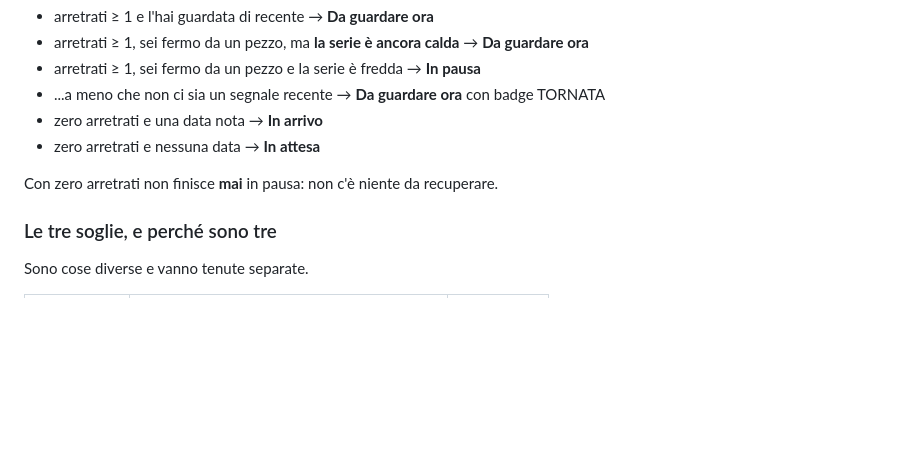
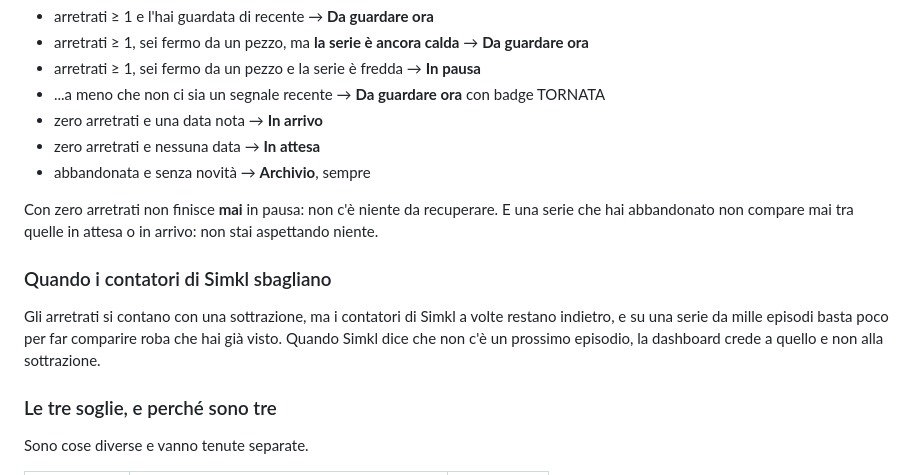
Before and after one commit to Spidahh/dashboard-serie, a Markdown page: README.md, the part around the change. Drawn GitHub-style; blank space fills up the shorter version.

Commit message:
README: le regole aggiornate su abbandonate e contatori
Co-Authored-By: Claude Opus 5 <noreply@anthropic.com>

```diff
--- a/README.md
+++ b/README.md
@@ -104,8 +104,18 @@ Poi decide dove metterlo:
 - ...a meno che non ci sia un segnale recente → **Da guardare ora** con badge TORNATA
 - zero arretrati e una data nota → **In arrivo**
 - zero arretrati e nessuna data → **In attesa**
+- abbandonata e senza novità → **Archivio**, sempre
 
 Con zero arretrati non finisce **mai** in pausa: non c'è niente da recuperare.
+E una serie che hai abbandonato non compare mai tra quelle in attesa o in arrivo:
+non stai aspettando niente.
+
+### Quando i contatori di Simkl sbagliano
+
+Gli arretrati si contano con una sottrazione, ma i contatori di Simkl a volte
+restano indietro, e su una serie da mille episodi basta poco per far comparire
+roba che hai già visto. Quando Simkl dice che non c'è un prossimo episodio, la
+dashboard crede a quello e non alla sottrazione.
 
 ### Le tre soglie, e perché sono tre
 
```
